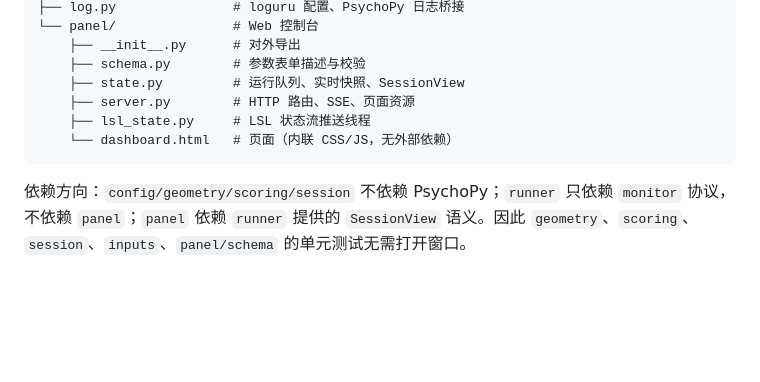
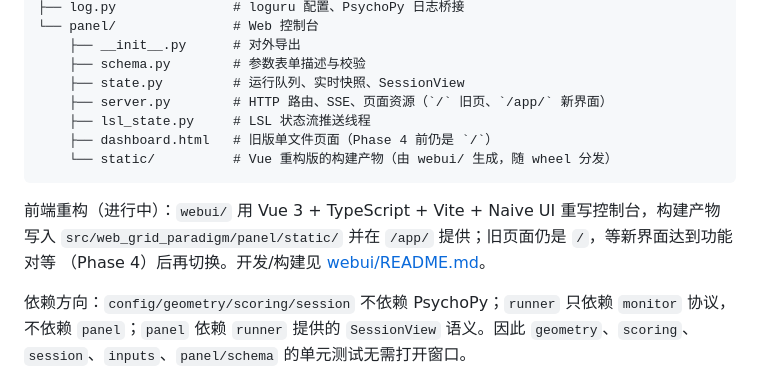
Before and after one commit to 781226451/web-grid-paradigm, a Markdown page: README.md, the part around the change. GitHub-like rendering; blank space fills up the shorter version.

````diff
--- a/README.md
+++ b/README.md
@@ -577,10 +577,15 @@ src/web_grid_paradigm/
     ├── __init__.py      # 对外导出
     ├── schema.py        # 参数表单描述与校验
     ├── state.py         # 运行队列、实时快照、SessionView
-    ├── server.py        # HTTP 路由、SSE、页面资源
+    ├── server.py        # HTTP 路由、SSE、页面资源（`/` 旧页、`/app/` 新界面）
     ├── lsl_state.py     # LSL 状态流推送线程
-    └── dashboard.html   # 页面（内联 CSS/JS，无外部依赖）
+    ├── dashboard.html   # 旧版单文件页面（Phase 4 前仍是 `/`）
+    └── static/          # Vue 重构版的构建产物（由 webui/ 生成，随 wheel 分发）
 ```
+
+前端重构（进行中）：`webui/` 用 Vue 3 + TypeScript + Vite + Naive UI 重写控制台，构建产物写入
+`src/web_grid_paradigm/panel/static/` 并在 `/app/` 提供；旧页面仍是 `/`，等新界面达到功能对等
+（Phase 4）后再切换。开发/构建见 [webui/README.md](<webui/README.md>)。
 
 依赖方向：`config/geometry/scoring/session` 不依赖 PsychoPy；`runner` 只依赖 `monitor` 协议，不依赖 `panel`；`panel` 依赖 `runner` 提供的 `SessionView` 语义。因此 `geometry`、`scoring`、`session`、`inputs`、`panel/schema` 的单元测试无需打开窗口。
 
````
Also changed, not shown: webui/README.md (added, +31 -0 lines), docs/webui-phase0.png (added), 16 other files.
